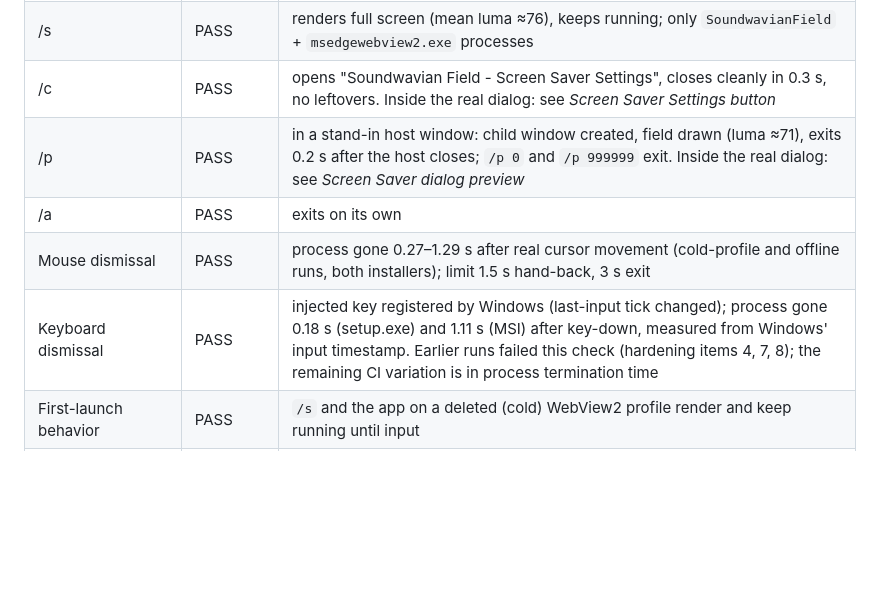
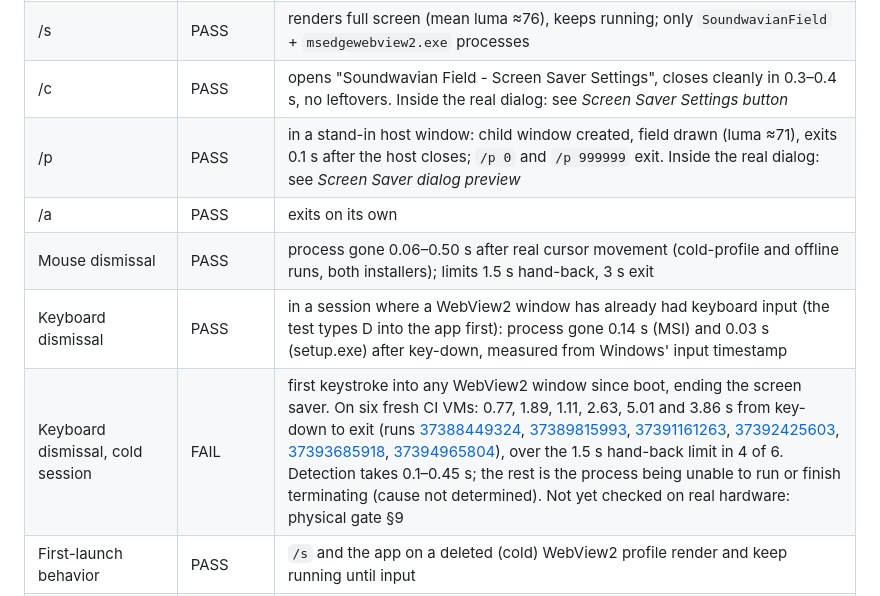
Before and after one commit to soundwave-machine-learning/galacticswirlscreensaver-, a Markdown page: docs/RELEASE.md, the part around one of its changes. GitHub-like rendering; blank space fills up the shorter version.

```diff
--- a/docs/RELEASE.md
+++ b/docs/RELEASE.md
@@ -116,11 +118,12 @@ prerequisite exists · **NOT RUN** not performed yet. CI results never count as
 | Publisher identity | PASS | CompanyName and copyright "Soundwave Machine Learning"; no placeholder text (asserted). Must still match the certificate subject when signing |
 | Screensaver display name | PASS | string resource 1 = "Soundwavian Field" (asserted) |
 | /s | PASS | renders full screen (mean luma ≈76), keeps running; only `SoundwavianField` + `msedgewebview2.exe` processes |
-| /c | PASS | opens "Soundwavian Field - Screen Saver Settings", closes cleanly in 0.3 s, no leftovers. Inside the real dialog: see *Screen Saver Settings button* |
-| /p | PASS | in a stand-in host window: child window created, field drawn (luma ≈71), exits 0.2 s after the host closes; `/p 0` and `/p 999999` exit. Inside the real dialog: see *Screen Saver dialog preview* |
+| /c | PASS | opens "Soundwavian Field - Screen Saver Settings", closes cleanly in 0.3–0.4 s, no leftovers. Inside the real dialog: see *Screen Saver Settings button* |
+| /p | PASS | in a stand-in host window: child window created, field drawn (luma ≈71), exits 0.1 s after the host closes; `/p 0` and `/p 999999` exit. Inside the real dialog: see *Screen Saver dialog preview* |
 | /a | PASS | exits on its own |
-| Mouse dismissal | PASS | process gone 0.27–1.29 s after real cursor movement (cold-profile and offline runs, both installers); limit 1.5 s hand-back, 3 s exit |
-| Keyboard dismissal | PASS | injected key registered by Windows (last-input tick changed); process gone 0.18 s (setup.exe) and 1.11 s (MSI) after key-down, measured from Windows' input timestamp. Earlier runs failed this check (hardening items 4, 7, 8); the remaining CI variation is in process termination time |
+| Mouse dismissal | PASS | process gone 0.06–0.50 s after real cursor movement (cold-profile and offline runs, both installers); limits 1.5 s hand-back, 3 s exit |
+| Keyboard dismissal | PASS | in a session where a WebView2 window has already had keyboard input (the test types D into the app first): process gone 0.14 s (MSI) and 0.03 s (setup.exe) after key-down, measured from Windows' input timestamp |
+| Keyboard dismissal, cold session | FAIL | first keystroke into any WebView2 window since boot, ending the screen saver. On six fresh CI VMs: 0.77, 1.89, 1.11, 2.63, 5.01 and 3.86 s from key-down to exit (runs [37388449324](https://github.com/soundwave-machine-learning/galacticswirlscreensaver-/actions/runs/37388449324), [37389815993](https://github.com/soundwave-machine-learning/galacticswirlscreensaver-/actions/runs/37389815993), [37391161263](https://github.com/soundwave-machine-learning/galacticswirlscreensaver-/actions/runs/37391161263), [37392425603](https://github.com/soundwave-machine-learning/galacticswirlscreensaver-/actions/runs/37392425603), [37393685918](https://github.com/soundwave-machine-learning/galacticswirlscreensaver-/actions/runs/37393685918), [37394965804](https://github.com/soundwave-machine-learning/galacticswirlscreensaver-/actions/runs/37394965804)), over the 1.5 s hand-back limit in 4 of 6. Detection takes 0.1–0.45 s; the rest is the process being unable to run or finish terminating (cause not determined). Not yet checked on real hardware: physical gate §9 |
 | First-launch behavior | PASS | `/s` and the app on a deleted (cold) WebView2 profile render and keep running until input |
 | Process termination | PASS | no process of the tree remains (PID-reuse-safe check) and no window remains after every mode |
 | MSI install | PASS | silent `msiexec` install, exit code 0; `.exe` and `.scr` present in `C:\Program Files\Soundwavian Field\` |
```
Also changed, not shown: other parts of docs/RELEASE.md (+29 -8 lines), SECURITY.md (+3 -3 lines), docs/PHYSICAL_WINDOWS_GATE.md (+8 -1 lines).
